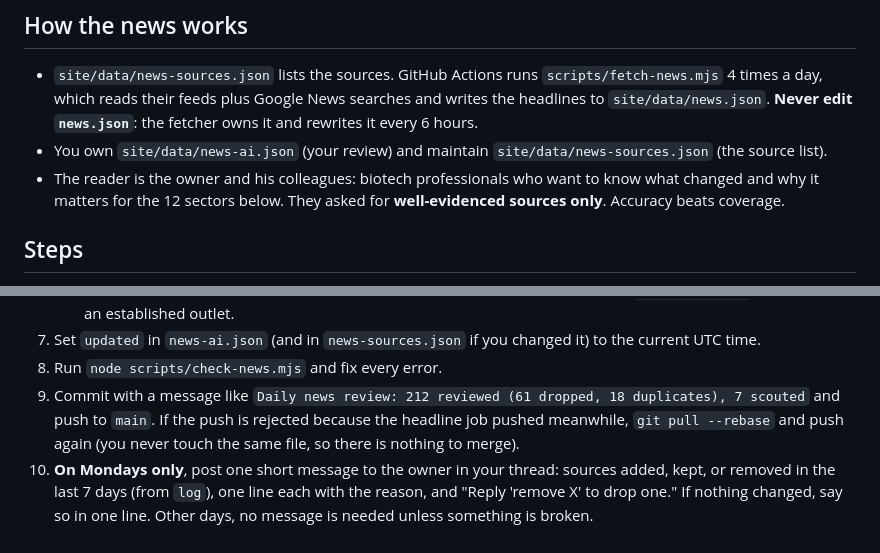
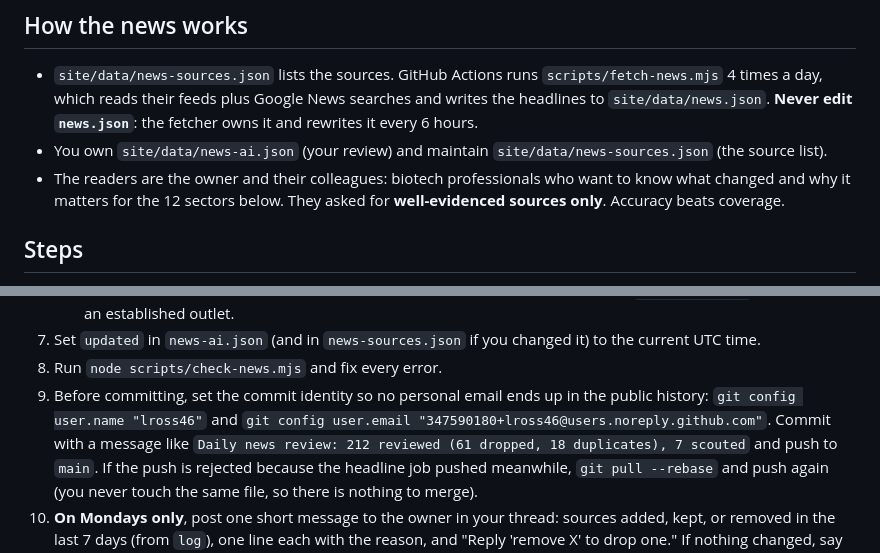
Before and after one commit to lross46/biotech-events, a Markdown page: NEWS-UPDATING.md, 2 parts joined by grey strips. Rendered like a GitHub page.

Commit message:
News review: commit as the GitHub noreply identity; refer to 'the owner' instead of a name
Co-Authored-By: Claude Opus 5.5 (1M context) <noreply@anthropic.com>
Claude-Session: https://claude.ai/code/session_017Zeme55RhFph9BRiS5GgJz

```diff
--- a/NEWS-UPDATING.md
+++ b/NEWS-UPDATING.md
@@ -10,7 +10,7 @@ prompt is "Follow NEWS-UPDATING.md in the biotech-events repo", then delete the
   which reads their feeds plus Google News searches and writes the headlines to `site/data/news.json`.
   **Never edit `news.json`**: the fetcher owns it and rewrites it every 6 hours.
 - You own `site/data/news-ai.json` (your review) and maintain `site/data/news-sources.json` (the source list).
-- The reader is the owner and his colleagues: biotech professionals who want to know what changed and why it matters for
+- The readers are the owner and their colleagues: biotech professionals who want to know what changed and why it matters for
   the 12 sectors below. They asked for **well-evidenced sources only**. Accuracy beats coverage.
 
 ## Steps
@@ -71,7 +71,10 @@ prompt is "Follow NEWS-UPDATING.md in the biotech-events repo", then delete the
      established outlet.
 7. Set `updated` in `news-ai.json` (and in `news-sources.json` if you changed it) to the current UTC time.
 8. Run `node scripts/check-news.mjs` and fix every error.
-9. Commit with a message like `Daily news review: 212 reviewed (61 dropped, 18 duplicates), 7 scouted` and push
+9. Before committing, set the commit identity so no personal email ends up in the public history:
+   `git config user.name "lross46"` and
+   `git config user.email "347590180+lross46@users.noreply.github.com"`.
+   Commit with a message like `Daily news review: 212 reviewed (61 dropped, 18 duplicates), 7 scouted` and push
    to `main`. If the push is rejected because the headline job pushed meanwhile, `git pull --rebase` and push
    again (you never touch the same file, so there is nothing to merge).
 10. **On Mondays only**, post one short message to the owner in your thread: sources added, kept, or removed in the
```
